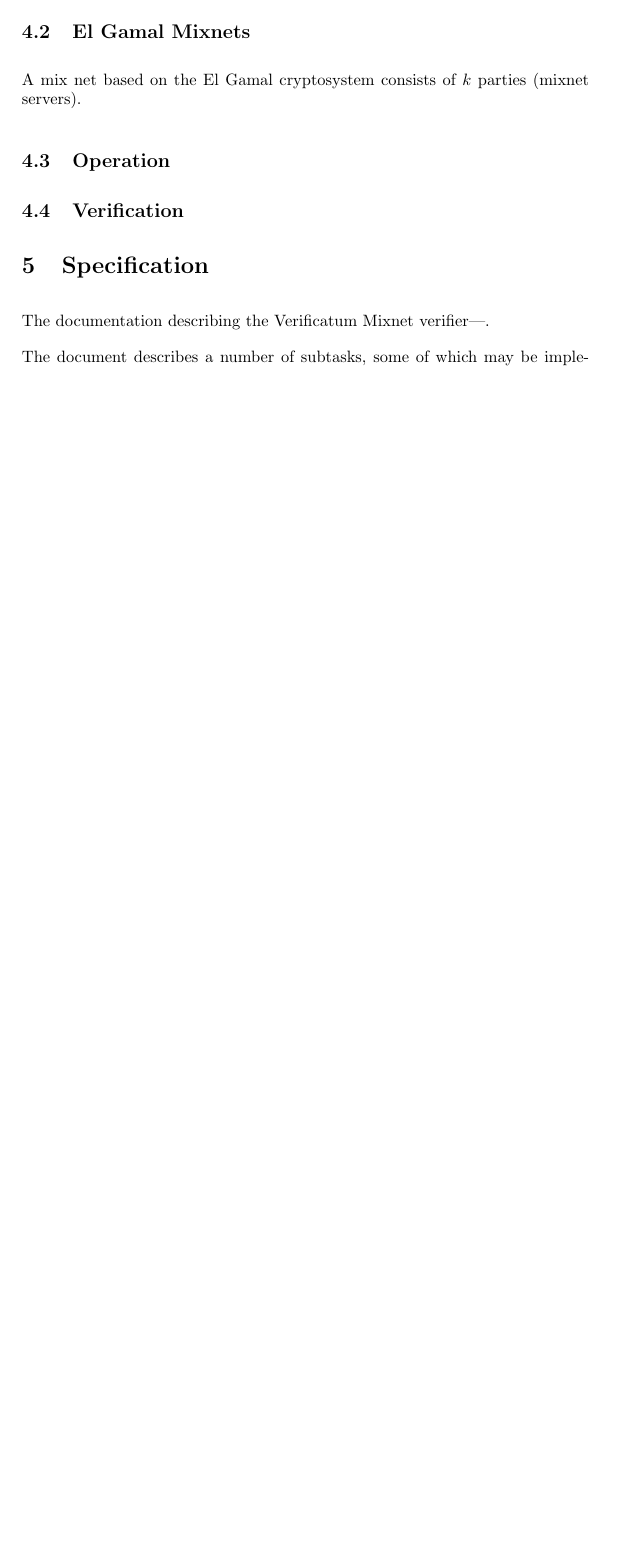
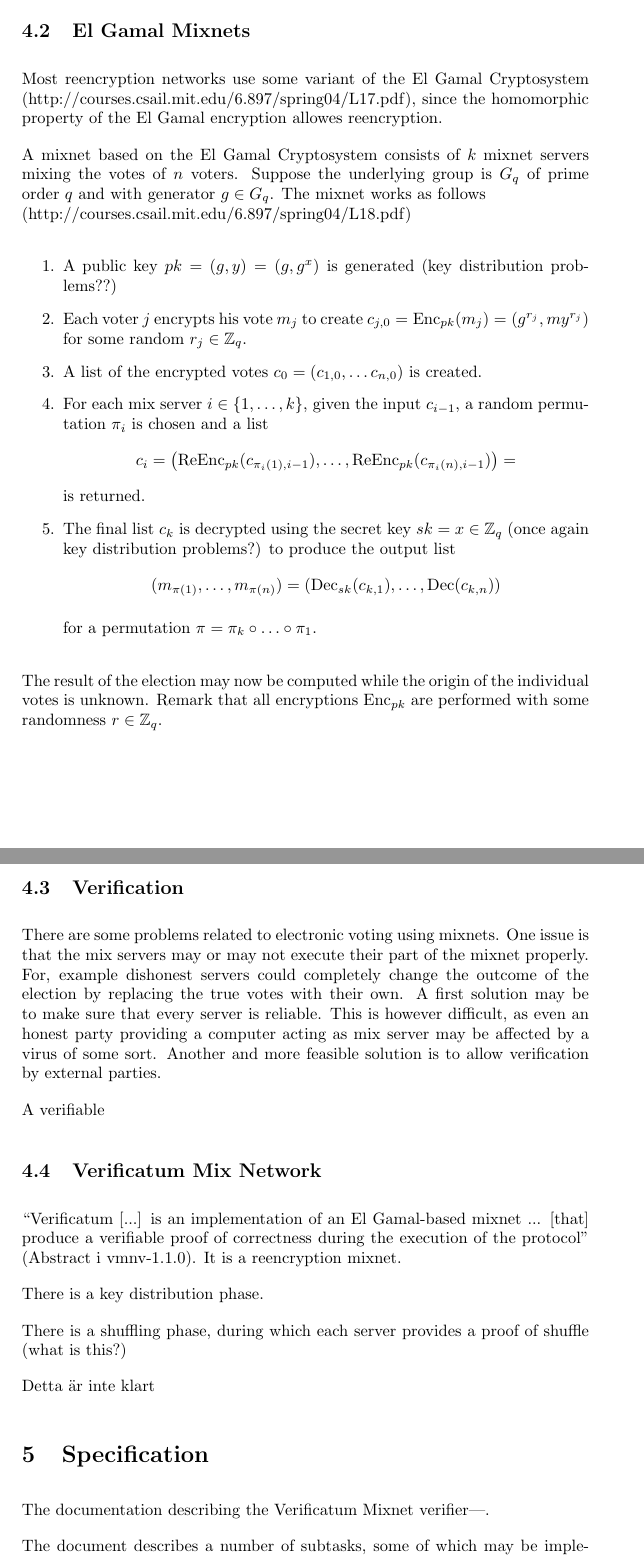
Before and after one commit to ZetaTwo/sa104x-kexjobb, a LaTeX document (Report/report.tex, which reads Report/mixnetworks.tex): part of page 5 of 8 before the commit and two parts of pages 6 and 7 of 10 after it, the two joined at a grey line, cut so that both start at the same text, the shorter picture padded with empty space. Compiled offline with pdfLaTeX.

Commit message:
Added text about elgamal and mixnets

```diff
--- a/Report/mixnetworks.tex
+++ b/Report/mixnetworks.tex
@@ -23,10 +39,70 @@ each element came.
 
 \subsection{El Gamal Mixnets}
 
-A mix net based on the El Gamal cryptosystem consists of $k$ parties
-(mixnet servers).
+Most reencryption networks use some variant of the El Gamal
+Cryptosystem (http://courses.csail.mit.edu/6.897/spring04/L17.pdf),
+since the homomorphic property of the El Gamal encryption allowes
+reencryption.
 
+A mixnet based on the El Gamal Cryptosystem consists of $k$ mixnet
+servers mixing the votes of $n$ voters. Suppose the underlying group
+is $G_q$ of prime order $q$ and with generator $g \in G_q$. The mixnet
+works as follows \\
+(http://courses.csail.mit.edu/6.897/spring04/L18.pdf)
 
-\subsection{Operation}
+\begin{enumerate}
+\item A public key $pk = (g,y) = (g, g^x)$ is generated (key distribution
+  problems??)
+\item Each voter $j$ encrypts his vote $m_j$ to create $c_{j,0} =
+  \mathrm{Enc}_{pk}(m_j) = (g^{r_j},my^{r_j})$ for some random $r_j \in \mathbb{Z}_q$.
+\item A list of the encrypted votes $c_0 = \left( c_{1,0},
+  \hdots c_{n,0}\right)$ is created.
+\item For each mix server $i \in \{1,\hdots, k\}$, given the input
+  $c_{i-1}$, a random permutation $\pi _i$ is chosen and a list
+  $$
+  c_i =\left(\mathrm{ReEnc}_{pk}(c_{\pi_i(1),i-1}), \hdots,
+  \mathrm{ReEnc}_{pk}(c_{\pi_i(n), i-1})\right) =
+  $$
+  is returned.
+\item The final list $c_k$ is decrypted using the secret key $sk = x
+  \in \mathbb{Z}_q$ (once again key distribution problems?) to produce
+  the output list
+ $$
+  (m_{\pi (1)}, \hdots , m_{\pi (n)}) =
+  \left(\mathrm{Dec}_{sk}(c_{k,1}), \hdots, \mathrm{Dec}(c_{k,n})\right)
+  $$
+
+  for a permutation $\pi = \pi_k \circ \hdots \circ \pi_1$.
+\end{enumerate}
+
+The result of the election may now be computed while the origin of the
+individual votes is unknown. Remark that all encryptions
+$\mathrm{Enc}_{pk}$ are performed with some randomness $r \in
+\mathbb{Z}_q$.
 
 \subsection{Verification}
+There are some problems related to electronic voting using
+mixnets. One issue is that the mix servers may or may not execute
+their part of the mixnet properly. For, example dishonest servers
+could completely change the outcome of the election by replacing the
+true votes with their own. A first solution may be to make sure that
+every server is reliable. This is however difficult, as even an honest
+party providing a computer acting as mix server may be affected by a
+virus of some sort. Another and more feasible solution is to allow
+verification by external parties.
+
+A verifiable
+
+\subsection{Verificatum Mix Network}
+
+``Verificatum [...] is an implementation of an El Gamal-based mixnet
+... [that] produce a verifiable proof of correctness during the
+execution of the protocol'' (Abstract i vmnv-1.1.0). It is a
+reencryption mixnet.
+
+There is a key distribution phase.
+
+There is a shuffling phase, during which each server provides a proof
+of shuffle (what is this?)
+
+Detta är inte klart
```
Also changed, not shown: Report/elgamal.tex (+48 -14 lines), Report/mixnetworks.tex (36 more changed lines).
